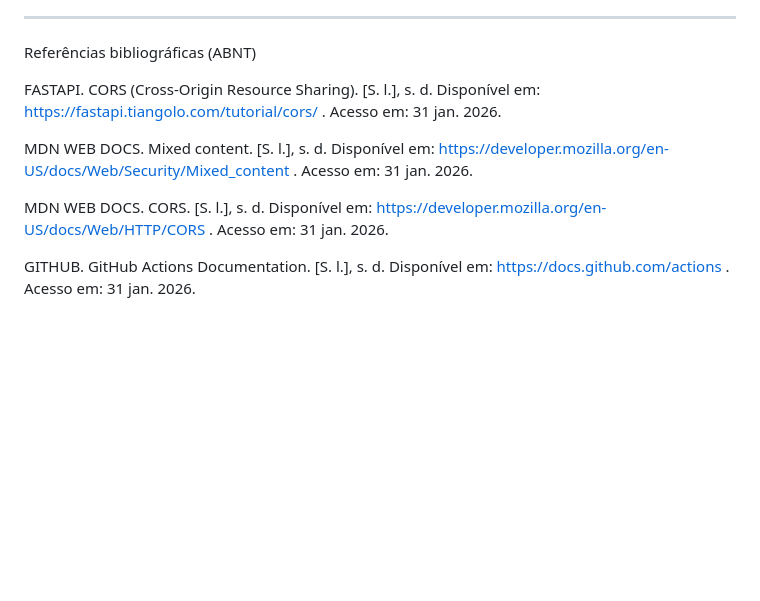
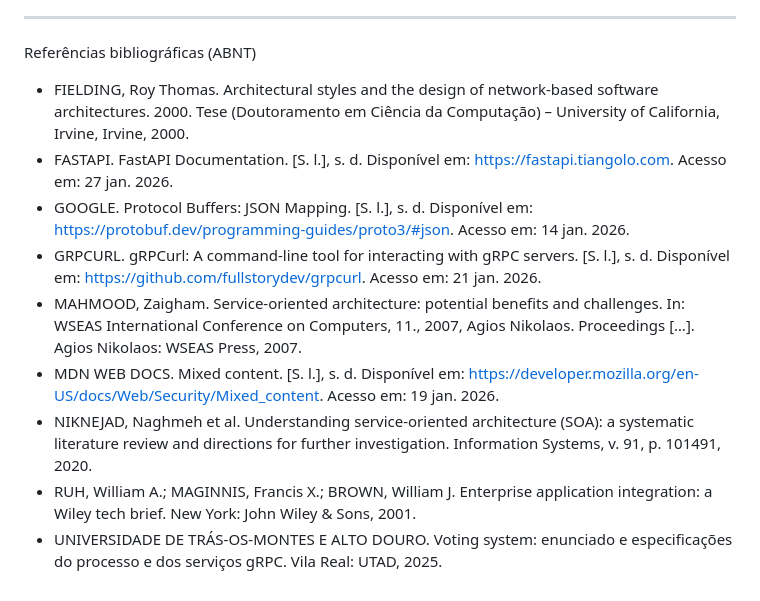
Before and after one commit to AndreMacielSousa/VotingSystem-App, a Markdown page: README.md, the part around the change. Drawn GitHub-style; blank space fills up the shorter version.

Commit message:
Update bibliographic references in README.md
Removed outdated references and added new citations.

```diff
--- a/README.md
+++ b/README.md
@@ -191,14 +191,12 @@ curl -Method POST http://127.0.0.1:8000/vote -ContentType "application/json" -Bo
 
 Referências bibliográficas (ABNT)
 
-FASTAPI. CORS (Cross-Origin Resource Sharing). [S. l.], s. d. Disponível em: https://fastapi.tiangolo.com/tutorial/cors/
-. Acesso em: 31 jan. 2026.
-
-MDN WEB DOCS. Mixed content. [S. l.], s. d. Disponível em: https://developer.mozilla.org/en-US/docs/Web/Security/Mixed_content
-. Acesso em: 31 jan. 2026.
-
-MDN WEB DOCS. CORS. [S. l.], s. d. Disponível em: https://developer.mozilla.org/en-US/docs/Web/HTTP/CORS
-. Acesso em: 31 jan. 2026.
-
-GITHUB. GitHub Actions Documentation. [S. l.], s. d. Disponível em: https://docs.github.com/actions
-. Acesso em: 31 jan. 2026.
+* FIELDING, Roy Thomas. Architectural styles and the design of network-based software architectures. 2000. Tese (Doutoramento em Ciência da Computação) – University of California, Irvine, Irvine, 2000.
+* FASTAPI. FastAPI Documentation. [S. l.], s. d. Disponível em: https://fastapi.tiangolo.com. Acesso em: 27 jan. 2026.
+* GOOGLE. Protocol Buffers: JSON Mapping. [S. l.], s. d. Disponível em: https://protobuf.dev/programming-guides/proto3/#json. Acesso em: 14 jan. 2026.
+* GRPCURL. gRPCurl: A command-line tool for interacting with gRPC servers. [S. l.], s. d. Disponível em: https://github.com/fullstorydev/grpcurl. Acesso em: 21 jan. 2026.
+* MAHMOOD, Zaigham. Service-oriented architecture: potential benefits and challenges. In: WSEAS International Conference on Computers, 11., 2007, Agios Nikolaos. Proceedings […]. Agios Nikolaos: WSEAS Press, 2007.
+* MDN WEB DOCS. Mixed content. [S. l.], s. d. Disponível em: https://developer.mozilla.org/en-US/docs/Web/Security/Mixed_content. Acesso em: 19 jan. 2026.
+* NIKNEJAD, Naghmeh et al. Understanding service-oriented architecture (SOA): a systematic literature review and directions for further investigation. Information Systems, v. 91, p. 101491, 2020.
+* RUH, William A.; MAGINNIS, Francis X.; BROWN, William J. Enterprise application integration: a Wiley tech brief. New York: John Wiley & Sons, 2001.
+* UNIVERSIDADE DE TRÁS-OS-MONTES E ALTO DOURO. Voting system: enunciado e especificações do processo e dos serviços gRPC. Vila Real: UTAD, 2025.
```
